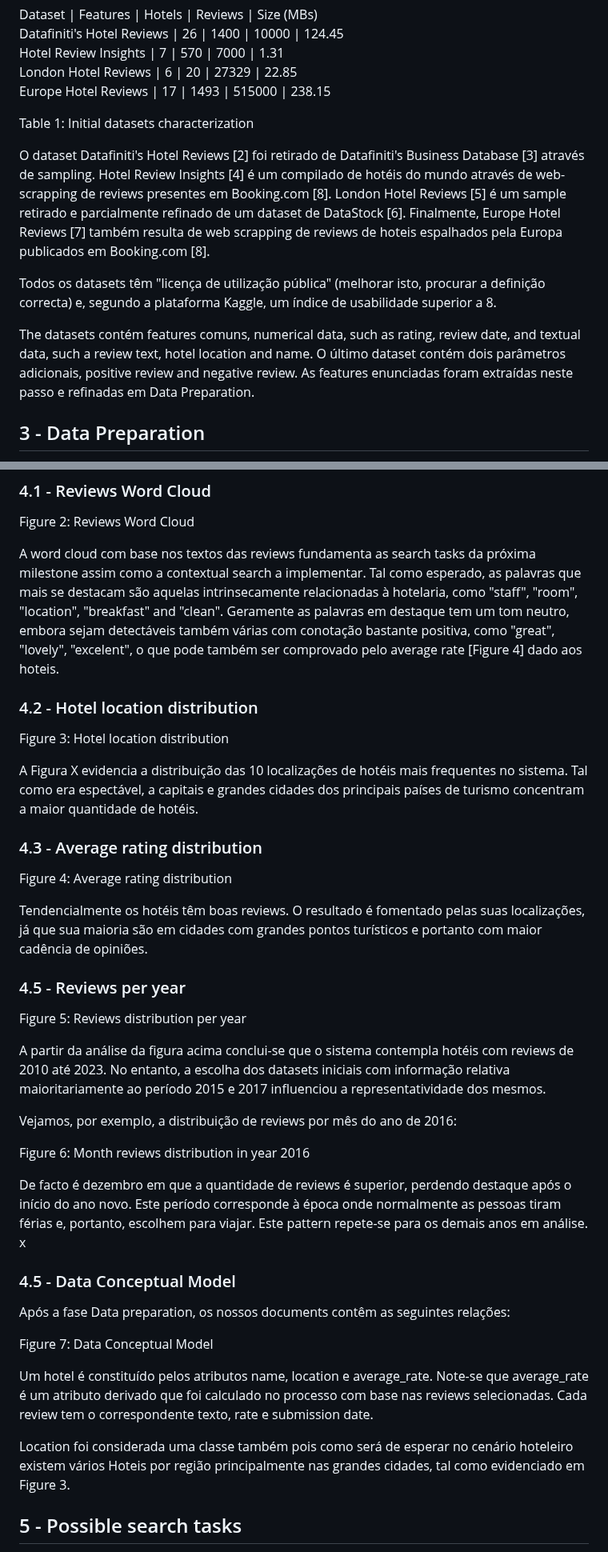
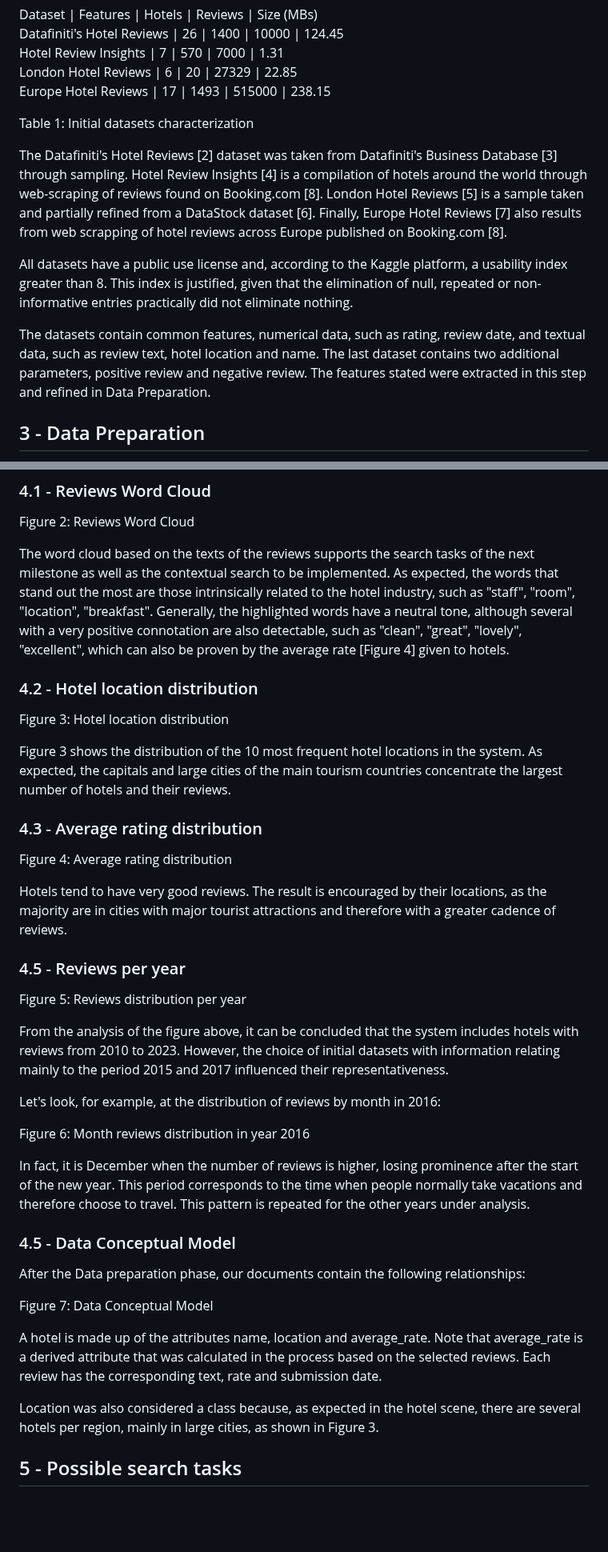
Before and after one commit to Fabio-A-Sa/Privago, a Markdown page: milestone_1_report.md, 2 parts joined by grey strips. Shown at 80% size. Drawn GitHub-style; blank space fills up the shorter version.

Commit message:
phase 4, eng

```diff
--- a/milestone_1_report.md
+++ b/milestone_1_report.md
@@ -39,11 +39,11 @@ Europe Hotel Reviews | 17 | 1493 | 515000 | 238.15 <br>
 
 Table 1: Initial datasets characterization
 
-O dataset Datafiniti's Hotel Reviews [2] foi retirado de Datafiniti's Business Database [3] através de sampling. Hotel Review Insights [4] é um compilado de hotéis do mundo através de web-scrapping de reviews presentes em Booking.com [8]. London Hotel Reviews [5] é um sample retirado e parcialmente refinado de um dataset de DataStock [6]. Finalmente, Europe Hotel Reviews [7] também resulta de web scrapping de reviews de hoteis espalhados pela Europa publicados em Booking.com [8].
+The Datafiniti's Hotel Reviews [2] dataset was taken from Datafiniti's Business Database [3] through sampling. Hotel Review Insights [4] is a compilation of hotels around the world through web-scraping of reviews found on Booking.com [8]. London Hotel Reviews [5] is a sample taken and partially refined from a DataStock dataset [6]. Finally, Europe Hotel Reviews [7] also results from web scrapping of hotel reviews across Europe published on Booking.com [8].
 
-Todos os datasets têm "licença de utilização pública" (melhorar isto, procurar a definição correcta) e, segundo a plataforma Kaggle, um índice de usabilidade superior a 8.
+All datasets have a public use license and, according to the Kaggle platform, a usability index greater than 8. This index is justified, given that the elimination of null, repeated or non-informative entries practically did not eliminate nothing.
 
-The datasets contém features comuns, numerical data, such as rating, review date, and textual data, such a review text, hotel location and name. O último dataset contém dois parâmetros adicionais, positive review and negative review. As features enunciadas foram extraídas neste passo e refinadas em Data Preparation.
+The datasets contain common features, numerical data, such as rating, review date, and textual data, such as review text, hotel location and name. The last dataset contains two additional parameters, positive review and negative review. The features stated were extracted in this step and refined in Data Preparation.
 
 ## 3 - Data Preparation
 
@@ -75,43 +75,42 @@ Figure 1: Data preparation pipeline
 
 Figure 2: Reviews Word Cloud
 
-A word cloud com base nos textos das reviews fundamenta as search tasks da próxima milestone assim como a contextual search a implementar. Tal como esperado, as palavras que mais se destacam são aquelas intrinsecamente relacionadas à hotelaria, como "staff", "room", "location", "breakfast" and "clean". Geramente as palavras em destaque tem um tom neutro, embora sejam detectáveis também várias com conotação bastante positiva, como "great", "lovely", "excelent", o que pode também ser comprovado pelo average rate [Figure 4] dado aos hoteis.
+The word cloud based on the texts of the reviews supports the search tasks of the next milestone as well as the contextual search to be implemented. As expected, the words that stand out the most are those intrinsically related to the hotel industry, such as "staff", "room", "location", "breakfast". Generally, the highlighted words have a neutral tone, although several with a very positive connotation are also detectable, such as "clean", "great", "lovely", "excellent", which can also be proven by the average rate [Figure 4] given to hotels.
 
 ### 4.2 - Hotel location distribution
 
 Figure 3: Hotel location distribution
 
-A Figura X evidencia a distribuição das 10 localizações de hotéis mais frequentes no sistema. Tal como era espectável, a capitais e grandes cidades dos principais países de turismo concentram a maior quantidade de hotéis.
+Figure 3 shows the distribution of the 10 most frequent hotel locations in the system. As expected, the capitals and large cities of the main tourism countries concentrate the largest number of hotels and their reviews.
 
 ### 4.3 - Average rating distribution
 
 Figure 4: Average rating distribution
 
-Tendencialmente os hotéis têm boas reviews. O resultado é fomentado pelas suas localizações, já que sua maioria são em cidades com grandes pontos turísticos e portanto com maior cadência de opiniões.
+Hotels tend to have very good reviews. The result is encouraged by their locations, as the majority are in cities with major tourist attractions and therefore with a greater cadence of reviews.
 
 ### 4.5 - Reviews per year
 
 Figure 5: Reviews distribution per year
 
-A partir da análise da figura acima conclui-se que o sistema contempla hotéis com reviews de 2010 até 2023. No entanto, a escolha dos datasets iniciais com informação relativa maioritariamente ao período 2015 e 2017 influenciou a representatividade dos mesmos.
+From the analysis of the figure above, it can be concluded that the system includes hotels with reviews from 2010 to 2023. However, the choice of initial datasets with information relating mainly to the period 2015 and 2017 influenced their representativeness.
 
-Vejamos, por exemplo, a distribuição de reviews por mês do ano de 2016:
+Let's look, for example, at the distribution of reviews by month in 2016:
 
 Figure 6: Month reviews distribution in year 2016
 
-De facto é dezembro em que a quantidade de reviews é superior, perdendo destaque após o início do ano novo. Este período corresponde à época onde normalmente as pessoas tiram férias e, portanto, escolhem para viajar.
-Este pattern repete-se para os demais anos em análise.
-x
+In fact, it is December when the number of reviews is higher, losing prominence after the start of the new year. This period corresponds to the time when people normally take vacations and therefore choose to travel.
+This pattern is repeated for the other years under analysis.
 
 ### 4.5 - Data Conceptual Model
 
-Após a fase Data preparation, os nossos documents contêm as seguintes relações:
+After the Data preparation phase, our documents contain the following relationships:
 
 Figure 7: Data Conceptual Model
 
-Um hotel é constituído pelos atributos name, location e average_rate. Note-se que average_rate é um atributo derivado que foi calculado no processo com base nas reviews selecionadas. Cada review tem o correspondente texto, rate e submission date.
+A hotel is made up of the attributes name, location and average_rate. Note that average_rate is a derived attribute that was calculated in the process based on the selected reviews. Each review has the corresponding text, rate and submission date.
 
-Location foi considerada uma classe também pois como será de esperar no cenário hoteleiro existem vários Hoteis por região principalmente nas grandes cidades, tal como evidenciado em Figure 3.
+Location was also considered a class because, as expected in the hotel scene, there are several hotels per region, mainly in large cities, as shown in Figure 3.
 
 ## 5 - Possible search tasks
 
```
